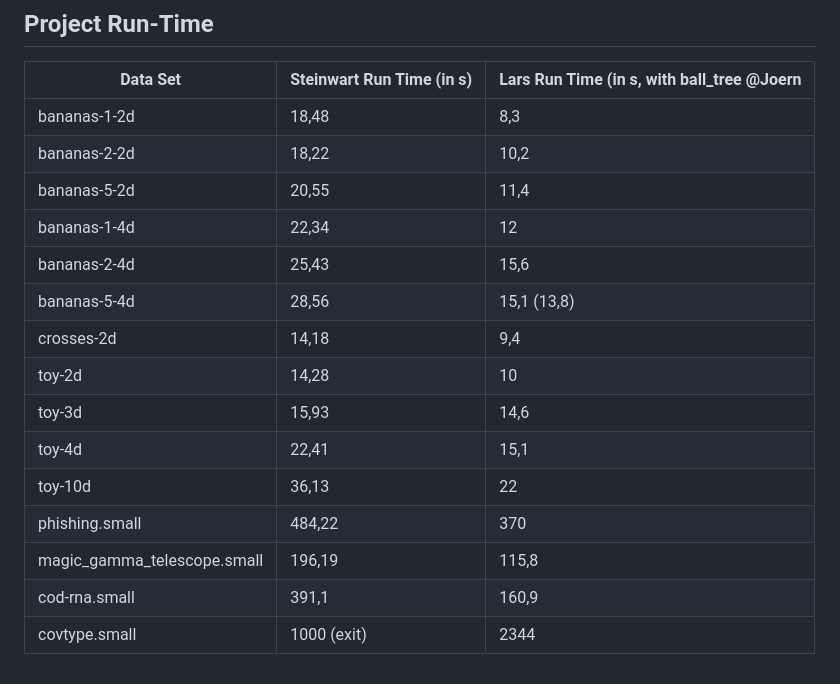
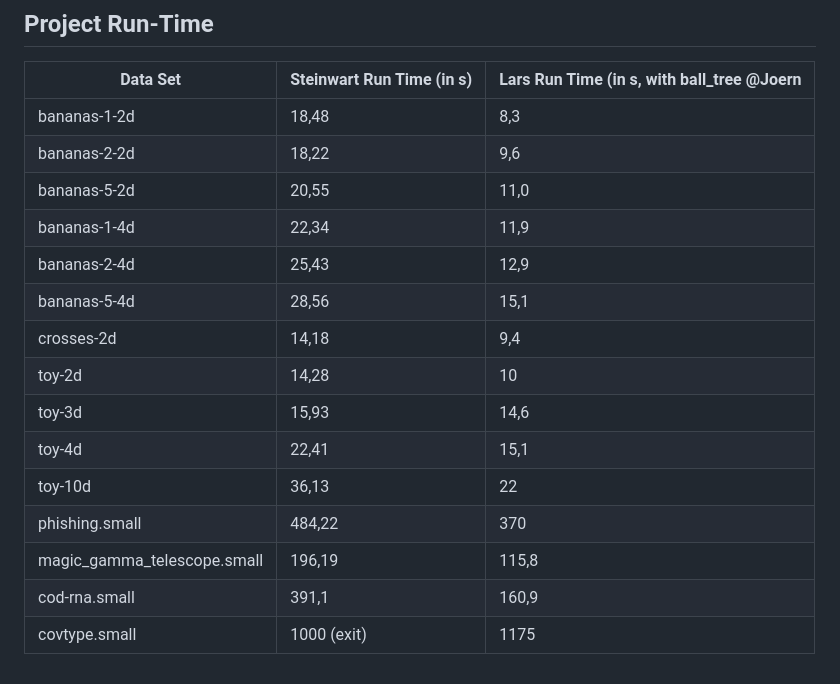
Before and after one commit to katfrit/ComputerPraktikum_Teil_2, a Markdown page: README.md, the part around the change. Drawn GitHub-style.

```diff
--- a/README.md
+++ b/README.md
@@ -76,11 +76,11 @@ python classify.py -f 2 -k 5 -n 100 classification_data/bananas-1-2d.train.csv
 | Data Set                      | Steinwart Run Time (in s)   | Lars Run Time (in s, with ball_tree @Joern
 | ------------------------------|-----------------------------|--------------------
 | bananas-1-2d                  | 18,48                       | 8,3
-| bananas-2-2d                  | 18,22                       | 10,2
-| bananas-5-2d                  | 20,55                       | 11,4
-| bananas-1-4d                  | 22,34                       | 12
-| bananas-2-4d                  | 25,43                       | 15,6
-| bananas-5-4d                  | 28,56                       | 15,1 (13,8)
+| bananas-2-2d                  | 18,22                       | 9,6
+| bananas-5-2d                  | 20,55                       | 11,0
+| bananas-1-4d                  | 22,34                       | 11,9
+| bananas-2-4d                  | 25,43                       | 12,9
+| bananas-5-4d                  | 28,56                       | 15,1
 | crosses-2d                    | 14,18                       | 9,4
 | toy-2d                        | 14,28                       | 10
 | toy-3d                        | 15,93                       | 14,6
@@ -89,4 +89,4 @@ python classify.py -f 2 -k 5 -n 100 classification_data/bananas-1-2d.train.csv
 | phishing.small                | 484,22                      | 370
 | magic_gamma_telescope.small   | 196,19                      | 115,8
 | cod-rna.small                 | 391,1                       | 160,9
-| covtype.small                 | 1000 (exit)                 | 2344
+| covtype.small                 | 1000 (exit)                 | 1175
```
